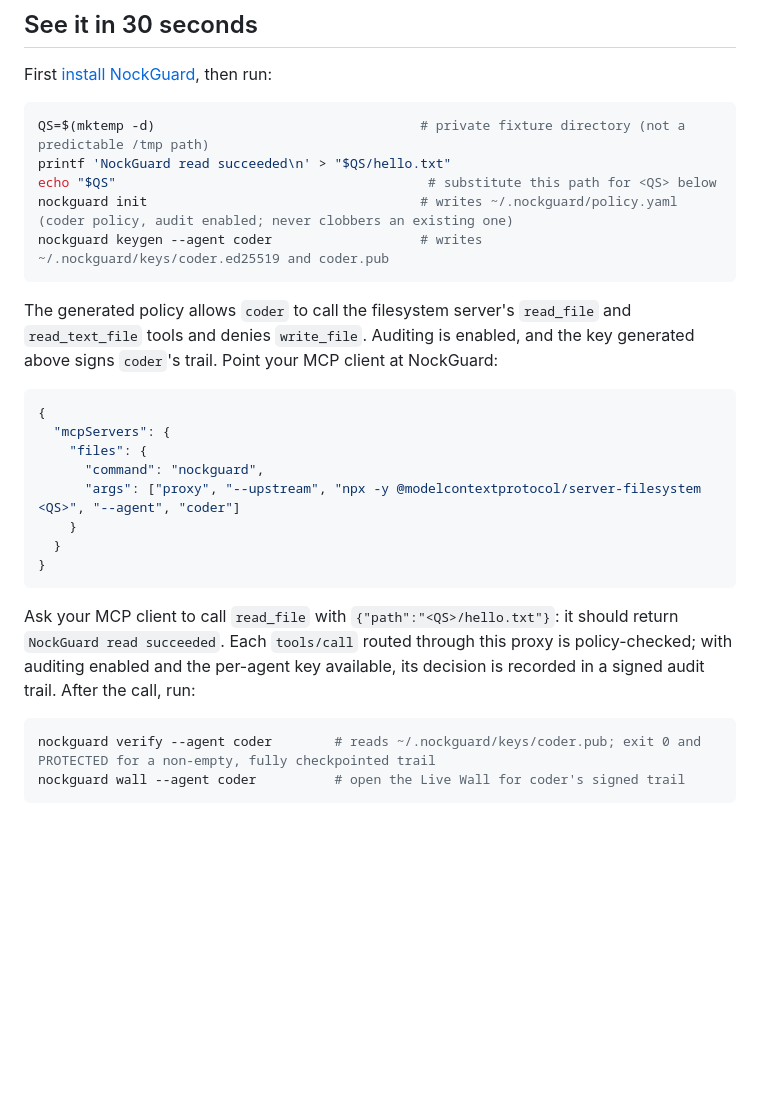
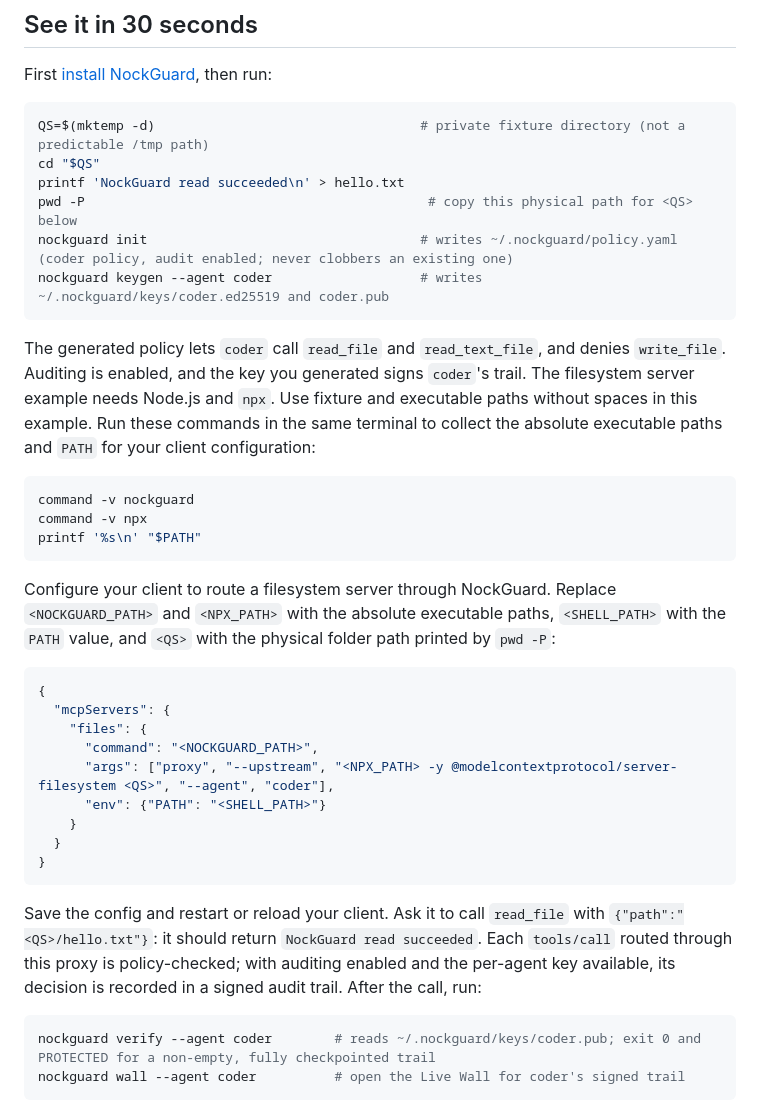
Before and after one commit to nocktechnologies/nockguard, a Markdown page: README.md, the part around the change. GitHub-like rendering; blank space fills up the shorter version.

Commit message:
docs: align README quickstart with Guard setup

````diff
--- a/README.md
+++ b/README.md
@@ -20,26 +20,36 @@ First [install NockGuard](#install), then run:
 
 ```bash
 QS=$(mktemp -d)                                  # private fixture directory (not a predictable /tmp path)
-printf 'NockGuard read succeeded\n' > "$QS/hello.txt"
-echo "$QS"                                        # substitute this path for <QS> below
+cd "$QS"
+printf 'NockGuard read succeeded\n' > hello.txt
+pwd -P                                            # copy this physical path for <QS> below
 nockguard init                                   # writes ~/.nockguard/policy.yaml (coder policy, audit enabled; never clobbers an existing one)
 nockguard keygen --agent coder                   # writes ~/.nockguard/keys/coder.ed25519 and coder.pub
 ```
 
-The generated policy allows `coder` to call the filesystem server's `read_file` and `read_text_file` tools and denies `write_file`. Auditing is enabled, and the key generated above signs `coder`'s trail. Point your MCP client at NockGuard:
+The generated policy lets `coder` call `read_file` and `read_text_file`, and denies `write_file`. Auditing is enabled, and the key you generated signs `coder`'s trail. The filesystem server example needs Node.js and `npx`. Use fixture and executable paths without spaces in this example. Run these commands in the same terminal to collect the absolute executable paths and `PATH` for your client configuration:
+
+```bash
+command -v nockguard
+command -v npx
+printf '%s\n' "$PATH"
+```
+
+Configure your client to route a filesystem server through NockGuard. Replace `<NOCKGUARD_PATH>` and `<NPX_PATH>` with the absolute executable paths, `<SHELL_PATH>` with the `PATH` value, and `<QS>` with the physical folder path printed by `pwd -P`:
 
 ```json
 {
   "mcpServers": {
     "files": {
-      "command": "nockguard",
-      "args": ["proxy", "--upstream", "npx -y @modelcontextprotocol/server-filesystem <QS>", "--agent", "coder"]
+      "command": "<NOCKGUARD_PATH>",
+      "args": ["proxy", "--upstream", "<NPX_PATH> -y @modelcontextprotocol/server-filesystem <QS>", "--agent", "coder"],
+      "env": {"PATH": "<SHELL_PATH>"}
     }
   }
 }
 ```
 
-Ask your MCP client to call `read_file` with `{"path":"<QS>/hello.txt"}`: it should return `NockGuard read succeeded`. Each `tools/call` routed through this proxy is policy-checked; with auditing enabled and the per-agent key available, its decision is recorded in a signed audit trail. After the call, run:
+Save the config and restart or reload your client. Ask it to call `read_file` with `{"path":"<QS>/hello.txt"}`: it should return `NockGuard read succeeded`. Each `tools/call` routed through this proxy is policy-checked; with auditing enabled and the per-agent key available, its decision is recorded in a signed audit trail. After the call, run:
 
 ```bash
 nockguard verify --agent coder        # reads ~/.nockguard/keys/coder.pub; exit 0 and PROTECTED for a non-empty, fully checkpointed trail
````
Also changed, not shown: CHANGELOG.md (+3 -0 lines).
